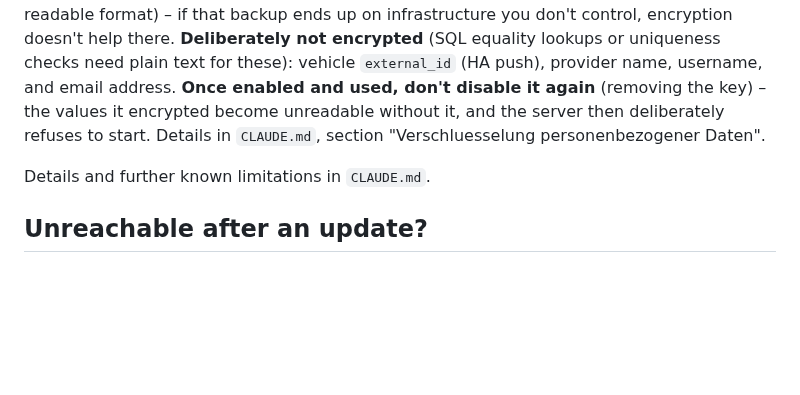
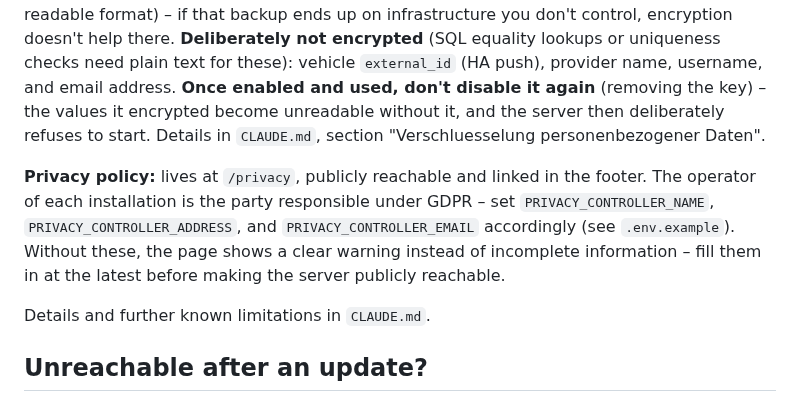
Before and after one commit to iDomi94/Lademonitor-Server, a Markdown page: README.en.md, the part around the change. Rendered like a GitHub page; blank space fills up the shorter version.

```diff
--- a/README.en.md
+++ b/README.en.md
@@ -243,6 +243,13 @@ disable it again** (removing the key) – the values it encrypted become
 unreadable without it, and the server then deliberately refuses to start.
 Details in `CLAUDE.md`, section "Verschluesselung personenbezogener Daten".
 
+**Privacy policy:** lives at `/privacy`, publicly reachable and linked in the
+footer. The operator of each installation is the party responsible under
+GDPR – set `PRIVACY_CONTROLLER_NAME`, `PRIVACY_CONTROLLER_ADDRESS`, and
+`PRIVACY_CONTROLLER_EMAIL` accordingly (see `.env.example`). Without these,
+the page shows a clear warning instead of incomplete information – fill
+them in at the latest before making the server publicly reachable.
+
 Details and further known limitations in `CLAUDE.md`.
 
 ## Unreachable after an update?
```
Also changed, not shown: README.md (+8 -0 lines).
